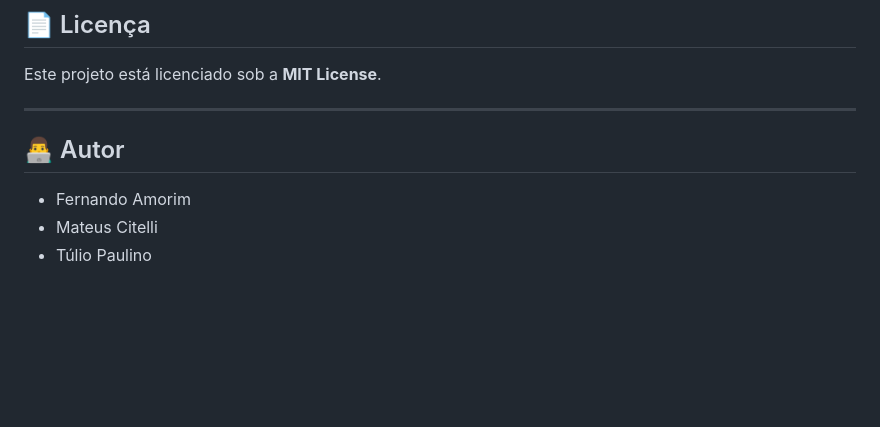
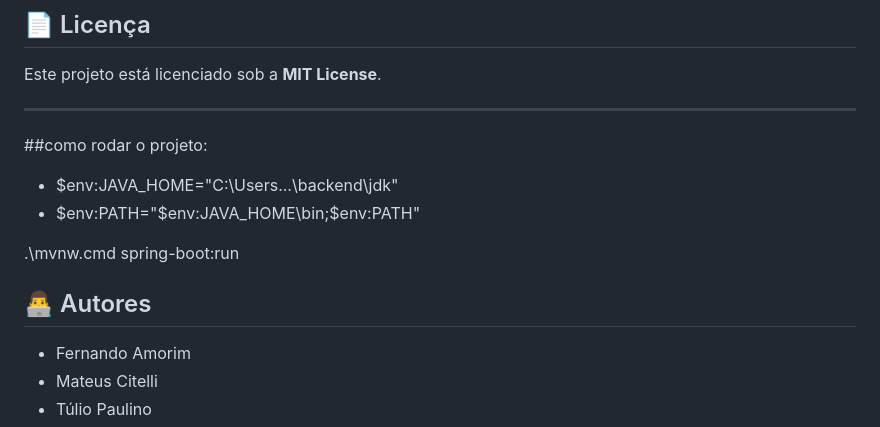
Before and after one commit to Fernando204/Projeto_Integrador_Uniso, a Markdown page: readme.md, the part around the change. Drawn GitHub-style; blank space fills up the shorter version.

Commit message:
Add project setup instructions to README
Added instructions for running the project.

```diff
--- a/readme.md
+++ b/readme.md
@@ -146,7 +146,15 @@ Este projeto está licenciado sob a **MIT License**.
 
 ---
 
-## 👨‍💻 Autor
+##como rodar o projeto:
+
+ - $env:JAVA_HOME="C:\Users\...\backend\jdk"
+ - $env:PATH="$env:JAVA_HOME\bin;$env:PATH"
+
+
+.\mvnw.cmd spring-boot:run
+
+## 👨‍💻 Autores
 
  - Fernando Amorim
  - Mateus Citelli
```
